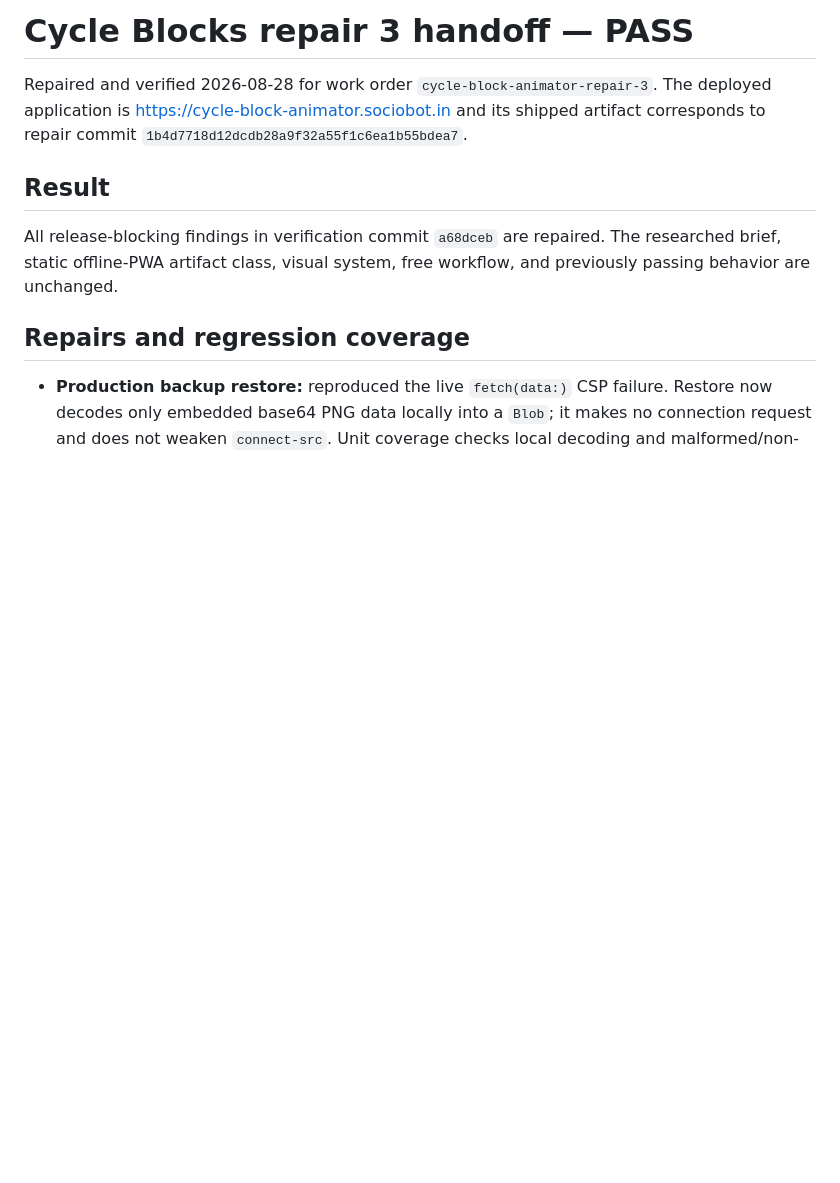
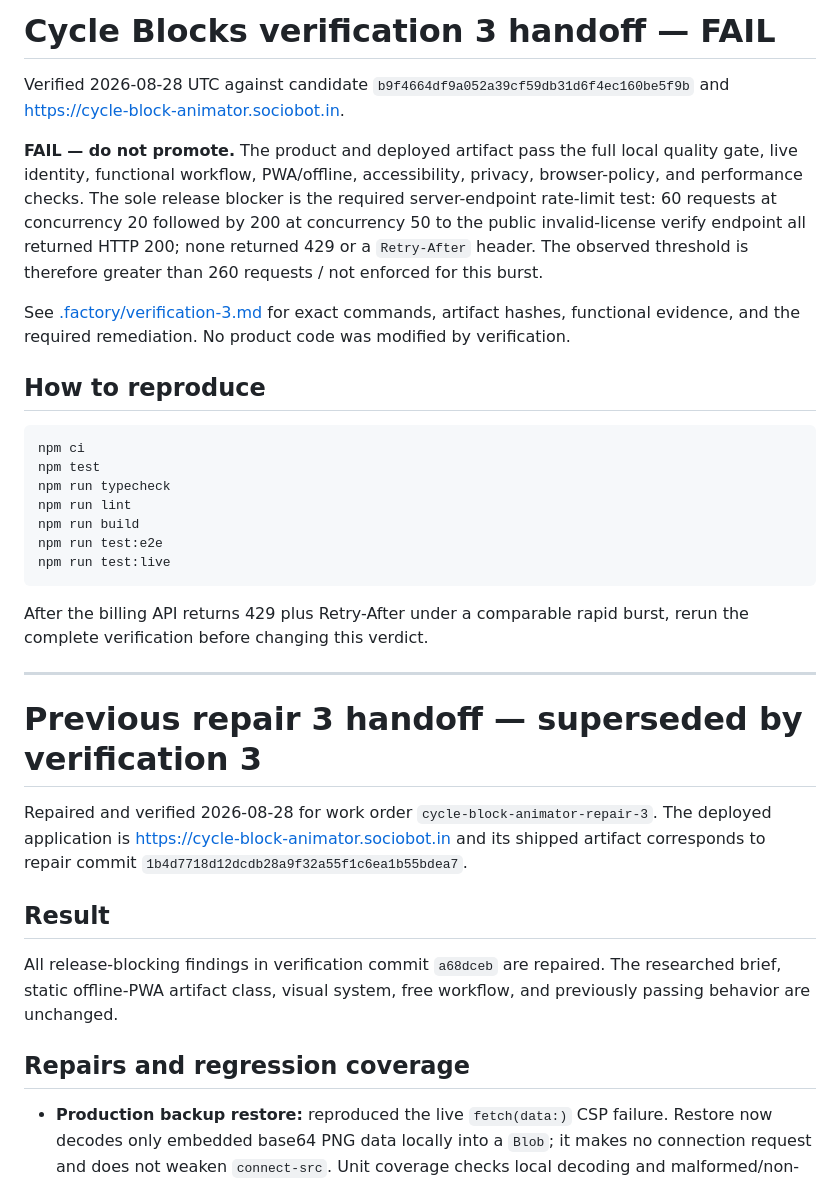
Before and after one commit to B-Divyesh/sf-cycle-block-animator, a Markdown page: .factory/handoff.md, the part around the change. Drawn GitHub-style; blank space fills up the shorter version.

Commit message:
docs: record verification 3 failure

````diff
--- a/.factory/handoff.md
+++ b/.factory/handoff.md
@@ -1,4 +1,39 @@
-# Cycle Blocks repair 3 handoff — PASS
+# Cycle Blocks verification 3 handoff — FAIL
+
+Verified 2026-08-28 UTC against candidate
+`b9f4664df9a052a39cf59db31d6f4ec160be5f9b` and
+<https://cycle-block-animator.sociobot.in>.
+
+**FAIL — do not promote.** The product and deployed artifact pass the full local
+quality gate, live identity, functional workflow, PWA/offline, accessibility,
+privacy, browser-policy, and performance checks. The sole release blocker is the
+required server-endpoint rate-limit test: 60 requests at concurrency 20 followed by
+200 at concurrency 50 to the public invalid-license verify endpoint all returned
+HTTP 200; none returned 429 or a `Retry-After` header. The observed threshold is
+therefore greater than 260 requests / not enforced for this burst.
+
+See [.factory/verification-3.md](verification-3.md) for exact commands, artifact
+hashes, functional evidence, and the required remediation. No product code was
+modified by verification.
+
+## How to reproduce
+
+```sh
+npm ci
+npm test
+npm run typecheck
+npm run lint
+npm run build
+npm run test:e2e
+npm run test:live
+```
+
+After the billing API returns 429 plus Retry-After under a comparable rapid burst,
+rerun the complete verification before changing this verdict.
+
+---
+
+# Previous repair 3 handoff — superseded by verification 3
 
 Repaired and verified 2026-08-28 for work order
 `cycle-block-animator-repair-3`. The deployed application is
````
Also changed, not shown: .factory/verification-3.md (added, +107 -0 lines).
